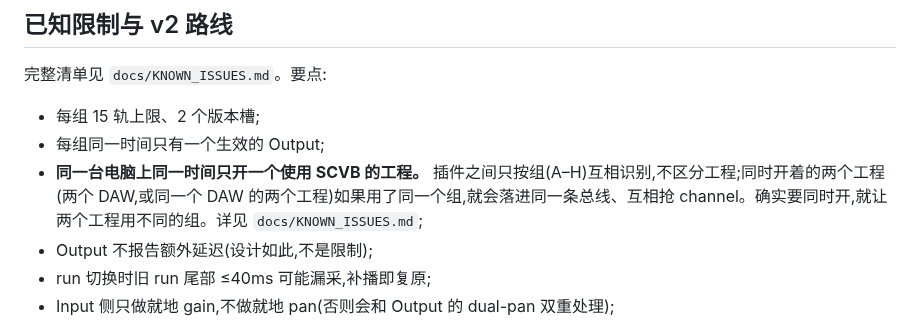
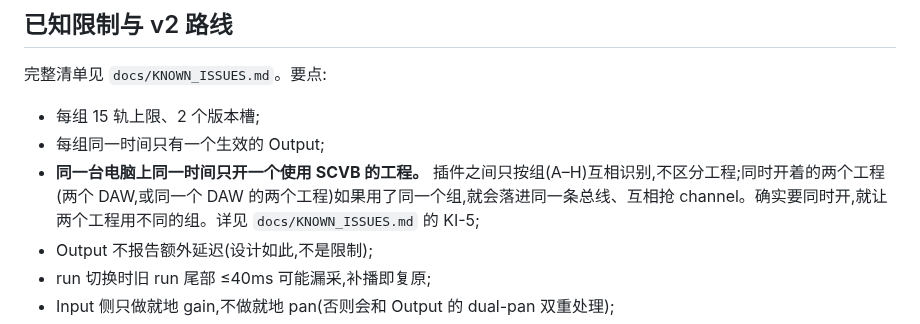
Before and after one commit to synchain-oss/scvb, a Markdown page: docs/USER_GUIDE.zh-CN.md, the part around the change. Rendered like a GitHub page.

Commit message:
docs(guide): 同机单工程限制指向 KNOWN_ISSUES 的 KI-5
Signed-off-by: DLsnows <noreply@synchain.ca>

```diff
--- a/docs/USER_GUIDE.zh-CN.md
+++ b/docs/USER_GUIDE.zh-CN.md
@@ -249,7 +249,7 @@ SCVB 不写日志文件。诊断信息只发到 Windows 调试输出,要用调
 
 - 每组 15 轨上限、2 个版本槽;
 - 每组同一时间只有一个生效的 Output;
-- **同一台电脑上同一时间只开一个使用 SCVB 的工程。** 插件之间只按组(A–H)互相识别,不区分工程;同时开着的两个工程(两个 DAW,或同一个 DAW 的两个工程)如果用了同一个组,就会落进同一条总线、互相抢 channel。确实要同时开,就让两个工程用不同的组。详见 `docs/KNOWN_ISSUES.md`;
+- **同一台电脑上同一时间只开一个使用 SCVB 的工程。** 插件之间只按组(A–H)互相识别,不区分工程;同时开着的两个工程(两个 DAW,或同一个 DAW 的两个工程)如果用了同一个组,就会落进同一条总线、互相抢 channel。确实要同时开,就让两个工程用不同的组。详见 `docs/KNOWN_ISSUES.md` 的 KI-5;
 - Output 不报告额外延迟(设计如此,不是限制);
 - run 切换时旧 run 尾部 ≤40ms 可能漏采,补播即复原;
 - Input 侧只做就地 gain,不做就地 pan(否则会和 Output 的 dual-pan 双重处理);
```
Also changed, not shown: docs/USER_GUIDE.md (+1 -1 lines).
